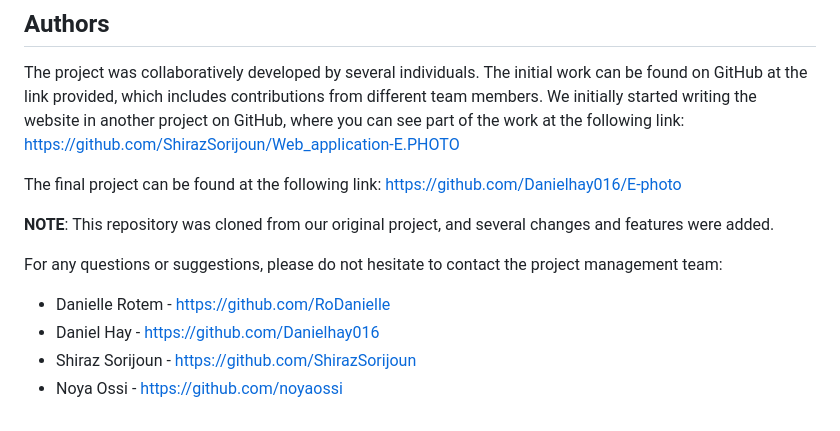
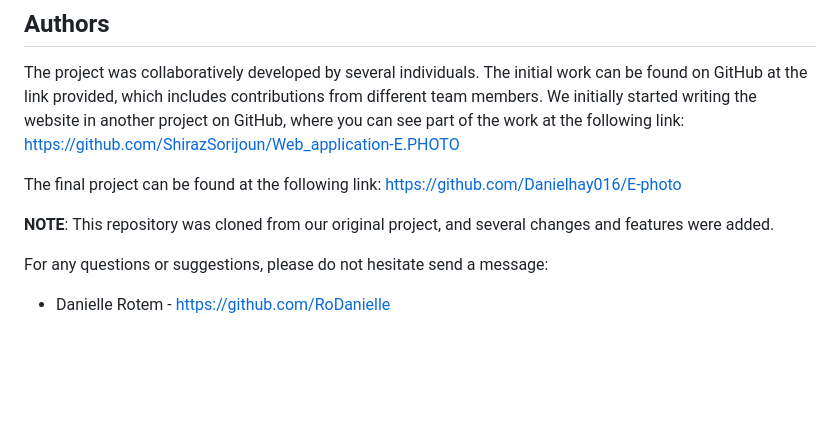
Before and after one commit to RoDanielle/E-photo, a Markdown page: README.md, the part around the change. Drawn GitHub-style; blank space fills up the shorter version.

```diff
--- a/README.md
+++ b/README.md
@@ -67,9 +67,6 @@ https://github.com/Danielhay016/E-photo
 
 **NOTE**: This repository was cloned from our original project, and several changes and features were added.
 
-For any questions or suggestions, please do not hesitate to contact the project management team:
+For any questions or suggestions, please do not hesitate send a message:
 
 - Danielle Rotem - https://github.com/RoDanielle
-- Daniel Hay - https://github.com/Danielhay016
-- Shiraz Sorijoun - https://github.com/ShirazSorijoun
-- Noya Ossi - https://github.com/noyaossi
```
